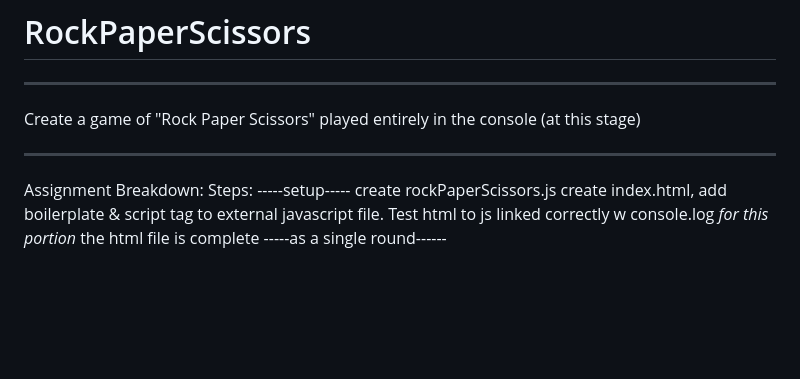
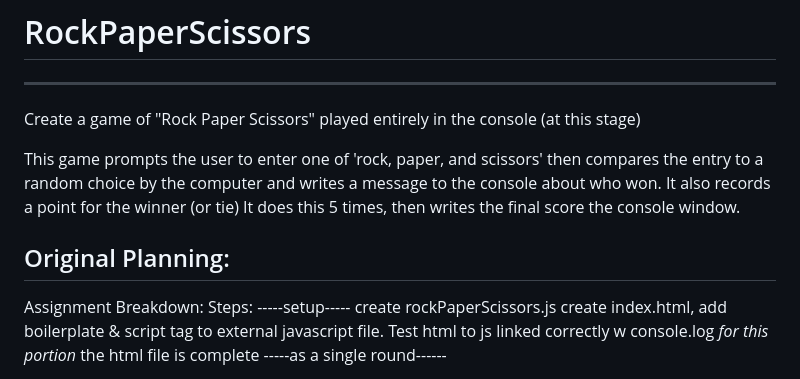
Before and after one commit to silverrowan/RockPaperScissors, a Markdown page: README.md, the part around one of its changes. Drawn GitHub-style; blank space fills up the shorter version.

```diff
--- a/README.md
+++ b/README.md
@@ -3,6 +3,15 @@
 Create a game of "Rock Paper Scissors"
 played entirely in the console (at this stage)
 
+This game prompts the user to enter one of 'rock, paper, and scissors'
+then compares the entry to a random choice by the computer and writes
+a message to the console about who won. It also records a point for the
+winner (or tie)
+It does this 5 times, then writes the final score the console window.
+
+
+
+Original Planning:
 ----------------------
 Assignment Breakdown:
 Steps:
```
Also changed, not shown: other parts of README.md (+0 -1 lines).
